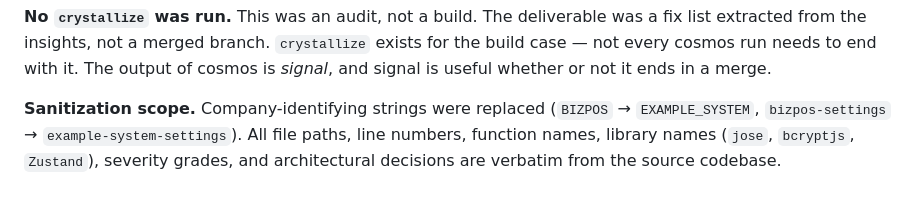
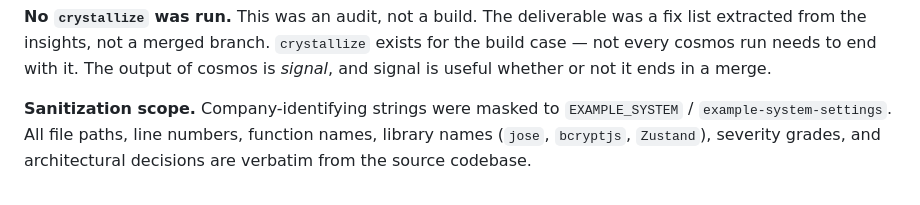
Before and after one commit to hyuniiiv/cosmos-vibe, a Markdown page: examples/auth-audit/README.md, the part around the change. Rendered like a GitHub page.

```diff
--- a/examples/auth-audit/README.md
+++ b/examples/auth-audit/README.md
@@ -109,8 +109,8 @@ branch. `crystallize` exists for the build case — not every cosmos run
 needs to end with it. The output of cosmos is *signal*, and signal is
 useful whether or not it ends in a merge.
 
-**Sanitization scope.** Company-identifying strings were replaced
-(`BIZPOS` → `EXAMPLE_SYSTEM`, `bizpos-settings` → `example-system-settings`).
-All file paths, line numbers, function names, library names
-(`jose`, `bcryptjs`, `Zustand`), severity grades, and architectural
-decisions are verbatim from the source codebase.
+**Sanitization scope.** Company-identifying strings were masked to
+`EXAMPLE_SYSTEM` / `example-system-settings`. All file paths, line
+numbers, function names, library names (`jose`, `bcryptjs`, `Zustand`),
+severity grades, and architectural decisions are verbatim from the
+source codebase.
```
Also changed, not shown: CHANGELOG.md (+3 -1 lines), examples/auth-audit/observe-snapshot.md (+4 -4 lines).
